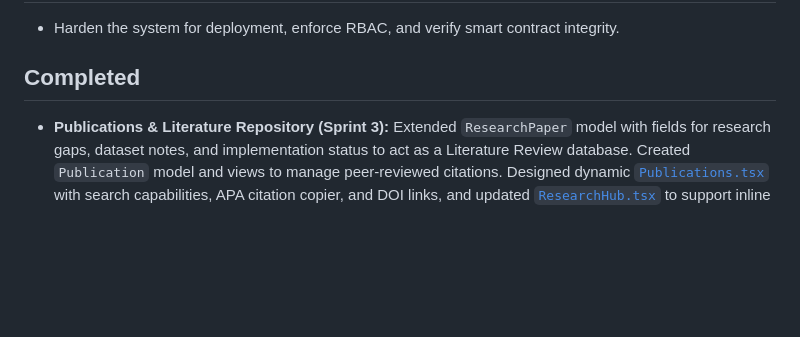
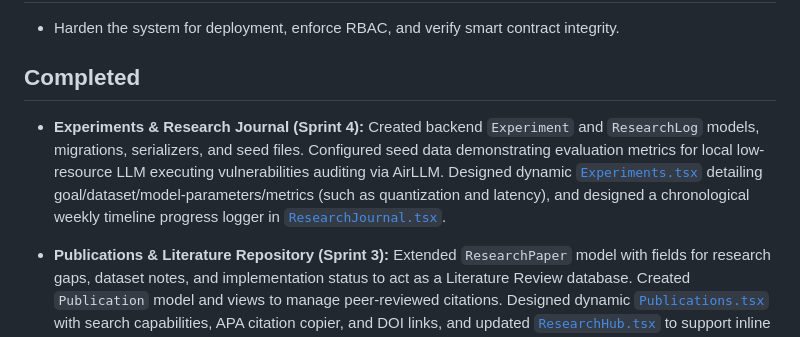
Before and after one commit to bhattdpac/dpacwebsite, a Markdown page: context/progress-tracker.md, the part around the change. GitHub-like rendering; blank space fills up the shorter version.

Commit message:
docs: update progress tracker for Sprint 4 completion

```diff
--- a/context/progress-tracker.md
+++ b/context/progress-tracker.md
@@ -12,6 +12,7 @@ Update this file after every meaningful implementation change.
 
 ## Completed
 
+- **Experiments & Research Journal (Sprint 4):** Created backend `Experiment` and `ResearchLog` models, migrations, serializers, and seed files. Configured seed data demonstrating evaluation metrics for local low-resource LLM executing vulnerabilities auditing via AirLLM. Designed dynamic [`Experiments.tsx`](file:///root/dpacwebsite/frontend/src/pages/Experiments.tsx) detailing goal/dataset/model-parameters/metrics (such as quantization and latency), and designed a chronological weekly timeline progress logger in [`ResearchJournal.tsx`](file:///root/dpacwebsite/frontend/src/pages/ResearchJournal.tsx).
 - **Publications & Literature Repository (Sprint 3):** Extended `ResearchPaper` model with fields for research gaps, dataset notes, and implementation status to act as a Literature Review database. Created `Publication` model and views to manage peer-reviewed citations. Designed dynamic [`Publications.tsx`](file:///root/dpacwebsite/frontend/src/pages/Publications.tsx) with search capabilities, APA citation copier, and DOI links, and updated [`ResearchHub.tsx`](file:///root/dpacwebsite/frontend/src/pages/ResearchHub.tsx) to support inline annotations of gaps/notes for researchers.
 - **Dynamic Objectives & Research Dashboard (Sprint 2):** Designed and implemented the backend `ResearchObjective` model, migrations, API ViewSets, and DB seeding scripts. Created the frontend [`ResearchDashboard.tsx`](file:///root/dpacwebsite/frontend/src/pages/ResearchDashboard.tsx) containing a visual candidature timeline and a progress editing widget (restricted to Lawyer role). Integrated page routing links to `/research-dashboard` directly from the homepage navigation and stats grids.
 - **Navigation & Router Configuration (Sprint 1 Step 2 & 3):** Updated navigation bar inside [`PortfolioHome.tsx`](file:///root/dpacwebsite/frontend/src/pages/PortfolioHome.tsx) to support the full range of PhD platform pages. Registered routes inside [`App.tsx`](file:///root/dpacwebsite/frontend/src/App.tsx) and created new placeholder/stub page components ([`Publications.tsx`](file:///root/dpacwebsite/frontend/src/pages/Publications.tsx), [`Experiments.tsx`](file:///root/dpacwebsite/frontend/src/pages/Experiments.tsx), [`ResearchJournal.tsx`](file:///root/dpacwebsite/frontend/src/pages/ResearchJournal.tsx), [`Teaching.tsx`](file:///root/dpacwebsite/frontend/src/pages/Teaching.tsx), [`Downloads.tsx`](file:///root/dpacwebsite/frontend/src/pages/Downloads.tsx)) styled in the Cyber Sunset theme.
```
